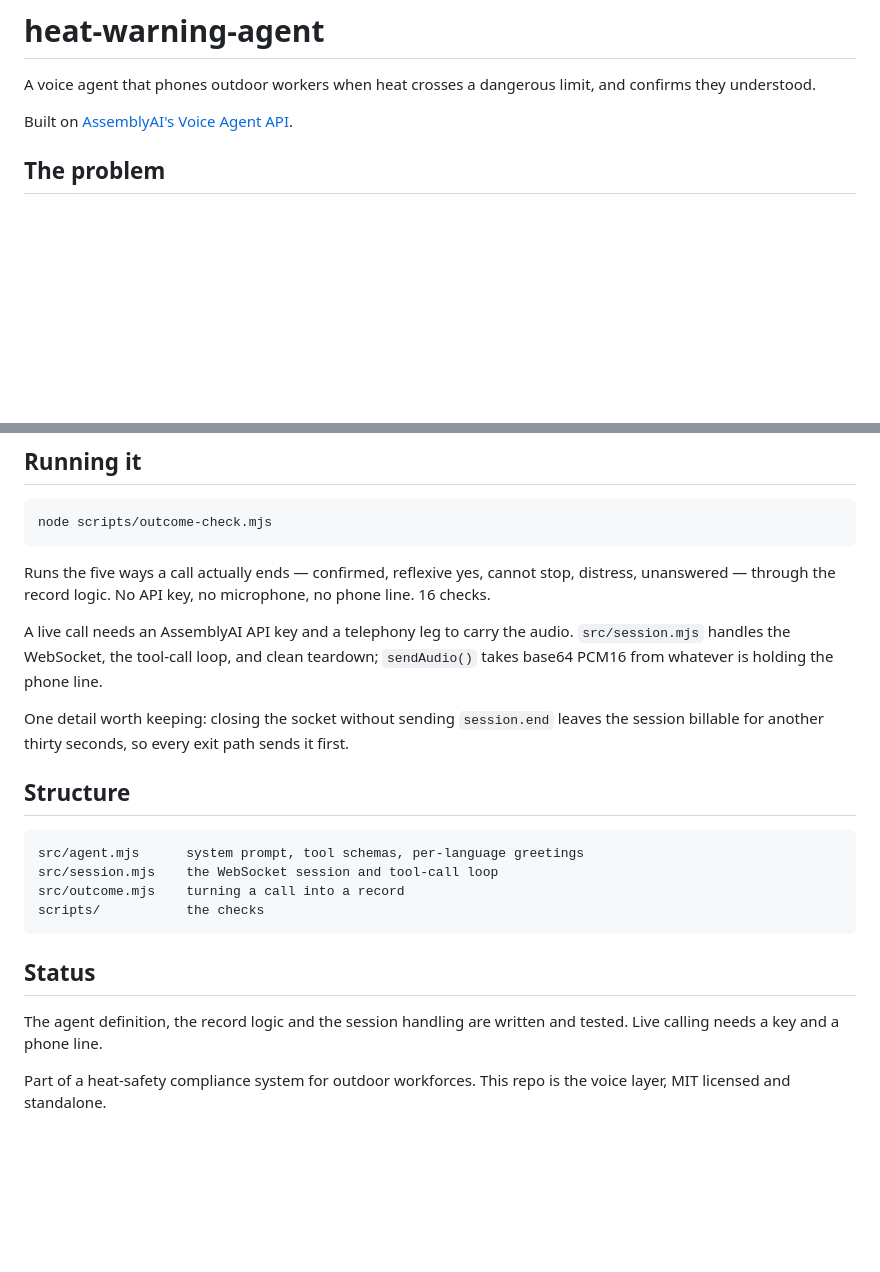
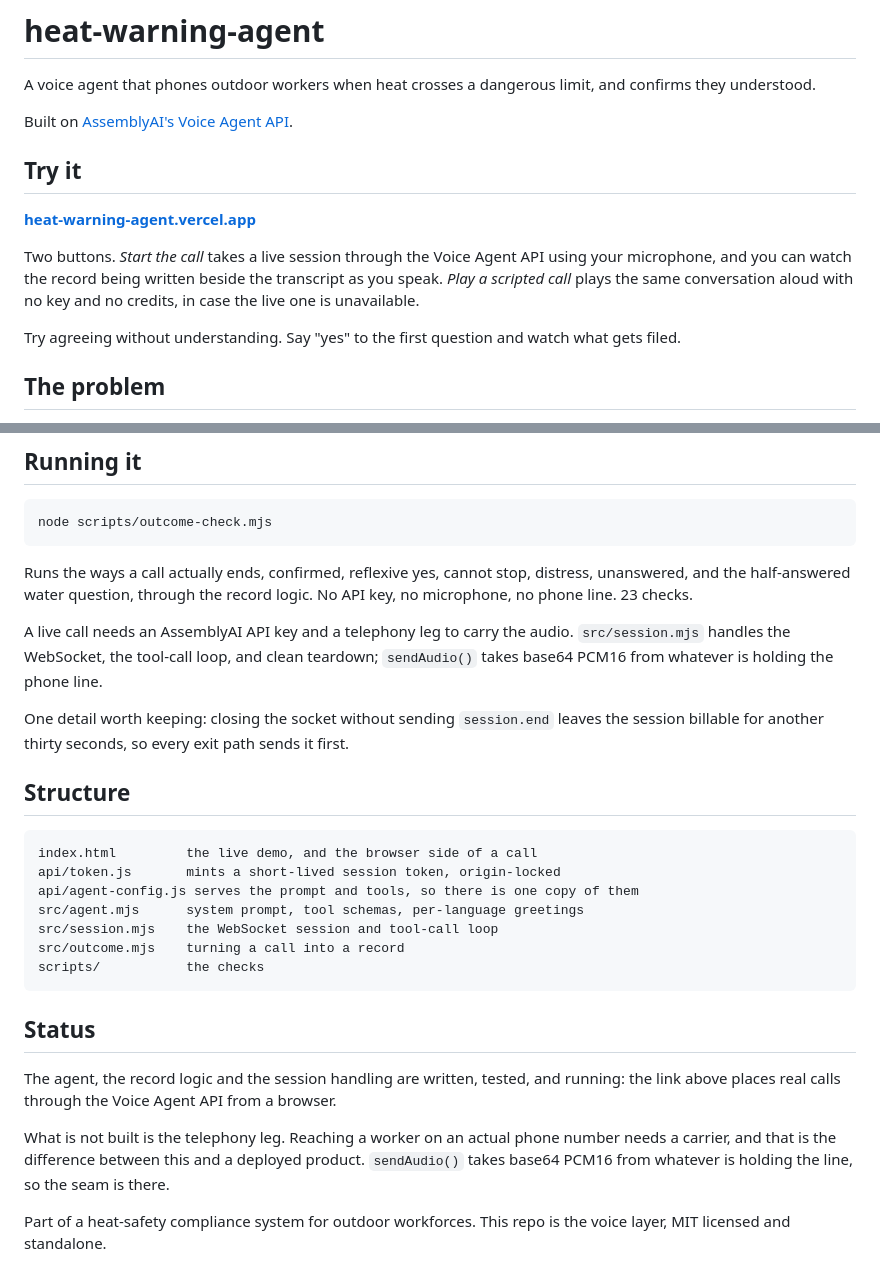
Before and after one commit to ubaidai/heat-warning-agent, a Markdown page: README.md, 2 parts joined by grey strips. Rendered like a GitHub page; blank space fills up the shorter version.

Commit message:
Put the live demo at the top of the README
Someone opening the repo could not tell there was anything to click. The link
was in the Vercel sidebar and nowhere in the file. It is the first thing now,
with what each button does and what to try.

Also: the check count said 16 and is 23, the structure listing omitted the
browser side and both endpoints entirely, and Status said live calling needs a
key and a phone line, which reads as unfinished when the link in fact places
real calls. The genuinely missing piece is the telephony leg, so Status says
that instead.

Co-Authored-By: Claude Opus 5 <noreply@anthropic.com>

````diff
--- a/README.md
+++ b/README.md
@@ -3,6 +3,14 @@
 A voice agent that phones outdoor workers when heat crosses a dangerous limit, and confirms they understood.
 
 Built on [AssemblyAI's Voice Agent API](https://www.assemblyai.com/docs/voice-agents/voice-agent-api).
+
+## Try it
+
+**[heat-warning-agent.vercel.app](https://heat-warning-agent.vercel.app)**
+
+Two buttons. *Start the call* takes a live session through the Voice Agent API using your microphone, and you can watch the record being written beside the transcript as you speak. *Play a scripted call* plays the same conversation aloud with no key and no credits, in case the live one is unavailable.
+
+Try agreeing without understanding. Say "yes" to the first question and watch what gets filed.
 
 ## The problem
 
@@ -67,7 +75,7 @@ Spoken Urdu and spoken Hindi are the same language. They diverge in script and i
 node scripts/outcome-check.mjs
 ```
 
-Runs the five ways a call actually ends — confirmed, reflexive yes, cannot stop, distress, unanswered — through the record logic. No API key, no microphone, no phone line. 16 checks.
+Runs the ways a call actually ends, confirmed, reflexive yes, cannot stop, distress, unanswered, and the half-answered water question, through the record logic. No API key, no microphone, no phone line. 23 checks.
 
 A live call needs an AssemblyAI API key and a telephony leg to carry the audio. `src/session.mjs` handles the WebSocket, the tool-call loop, and clean teardown; `sendAudio()` takes base64 PCM16 from whatever is holding the phone line.
 
@@ -76,6 +84,9 @@ One detail worth keeping: closing the socket without sending `session.end` leave
 ## Structure
 
 ```
+index.html         the live demo, and the browser side of a call
+api/token.js       mints a short-lived session token, origin-locked
+api/agent-config.js serves the prompt and tools, so there is one copy of them
 src/agent.mjs      system prompt, tool schemas, per-language greetings
 src/session.mjs    the WebSocket session and tool-call loop
 src/outcome.mjs    turning a call into a record
@@ -84,7 +95,9 @@ scripts/           the checks
 
 ## Status
 
-The agent definition, the record logic and the session handling are written and tested. Live calling needs a key and a phone line.
+The agent, the record logic and the session handling are written, tested, and running: the link above places real calls through the Voice Agent API from a browser.
+
+What is not built is the telephony leg. Reaching a worker on an actual phone number needs a carrier, and that is the difference between this and a deployed product. `sendAudio()` takes base64 PCM16 from whatever is holding the line, so the seam is there.
 
 Part of a heat-safety compliance system for outdoor workforces. This repo is the voice layer, MIT licensed and standalone.
 
````
